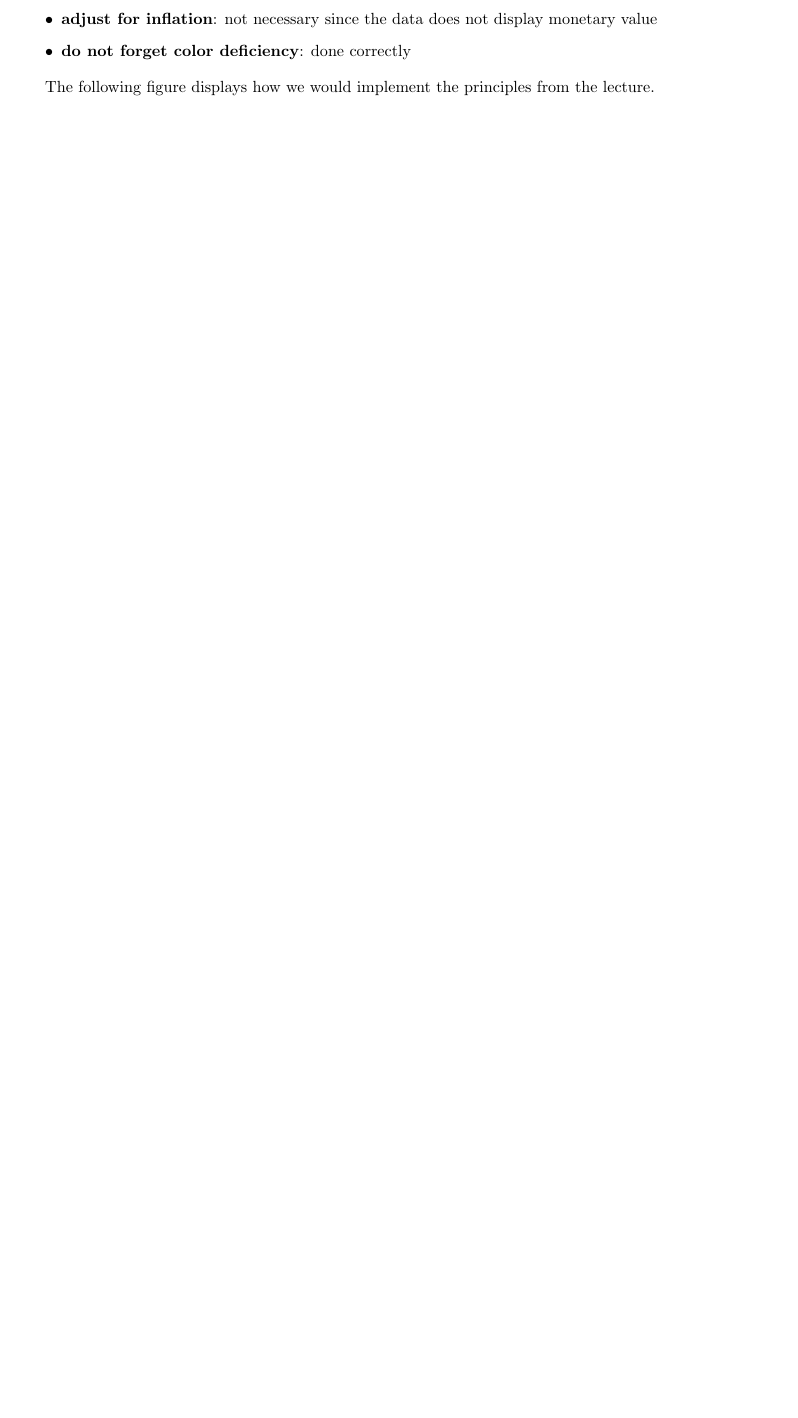
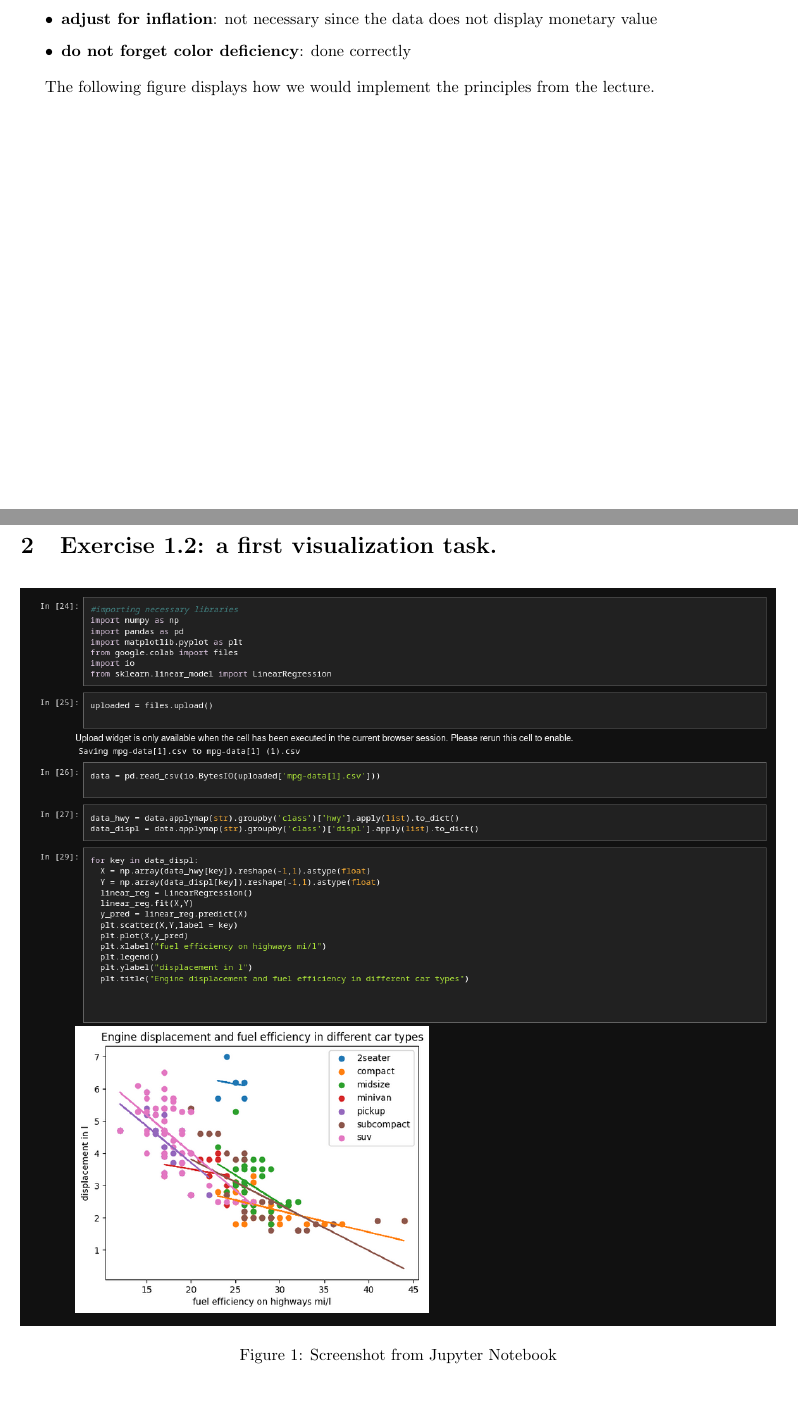
Before and after one commit to derMacon/ss23_visualization, a LaTeX problem sheet (exercises/ex-01/src/index.tex): part of page 5 of 6 before the commit and two parts of pages 5 and 7 of 7 after it, the two joined at a grey line, cut so that both start at the same text, the shorter picture padded with empty space. Compiled offline with pdfLaTeX.

Commit message:
updated for submission

```diff
--- a/exercises/ex-01/src/index.tex
+++ b/exercises/ex-01/src/index.tex
@@ -2,6 +2,8 @@
 \usepackage[margin=0.9in]{geometry}
 \usepackage[utf8]{inputenc}
 \usepackage{pdfpages}
+\usepackage{graphicx}
+\usepackage{placeins}
 
 \title{Visualization - Exercise 01}
 \author{
@@ -131,4 +133,14 @@
     The following figure displays how we would implement the principles from the lecture.
     \includepdf[pages=3]{./attachments/vis-01_ex01_img.pdf}
 
+    \clearpage
+
+    \section{Exercise 1.2: a first visualization task.}
+    \FloatBarrier
+    \begin{figure*}[!ht]
+        \centering
+        \includegraphics[width=\textwidth,height=\textheight,keepaspectratio]{./attachments/VisZettel1-export}
+        \caption{Screenshot from Jupyter Notebook}
+    \end{figure*}
+
 \end{document}
```
Also changed, not shown: exercises/ex-01/jupyter-notebook_task-2/VisZettel1-export.png (added), exercises/ex-01/jupyter-notebook_task-2/baseball.png (renamed from exercises/ex-01/problem-sheet-01/baseball.png), exercises/ex-01/jupyter-notebook_task-2/energy.png (renamed from exercises/ex-01/problem-sheet-01/energy.png), exercises/ex-01/jupyter-notebook_task-2/machine-learning.png (renamed from exercises/ex-01/problem-sheet-01/machine-learning.png), exercises/ex-01/jupyter-notebook_task-2/mpg-data.csv (renamed from exercises/ex-01/problem-sheet-01/mpg-data.csv), exercises/ex-01/jupyter-notebook_task-2/problem-sheet-01.pdf (renamed from exercises/ex-01/problem-sheet-01/problem-sheet-01.pdf), exercises/ex-01/src/attachments/VisZettel1-export.png (added), exercises/ex-01/submission/index.pdf, 2 other files.
